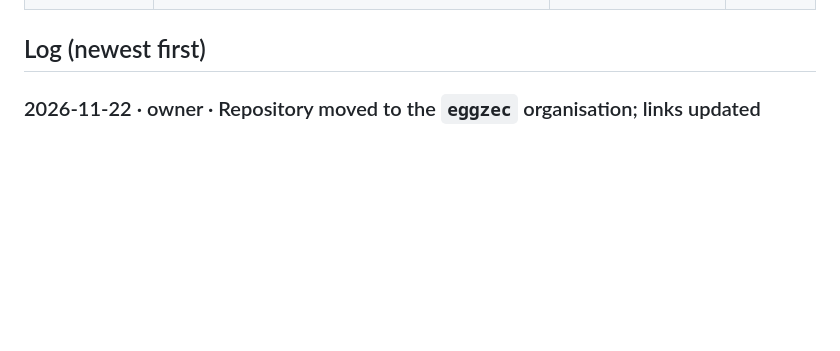
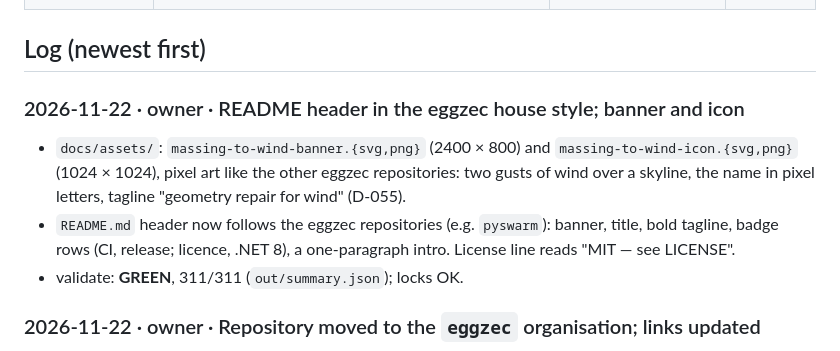
Before and after one commit to eggzec/massing-to-wind, a Markdown page: PROGRESS.md, the part around the change. GitHub-like rendering; blank space fills up the shorter version.

```diff
--- a/PROGRESS.md
+++ b/PROGRESS.md
@@ -19,6 +19,14 @@ _None open._
 | v0.2 | Not started. Plan drafted in `MILESTONES.md` (V0–V5), handoff in `docs/HANDOFF-v0.2.md`; starts when the owner approves it at the V0 gate | — | 2026-11-22 |
 
 ## Log (newest first)
+
+### 2026-11-22 · owner · README header in the eggzec house style; banner and icon
+- `docs/assets/`: `massing-to-wind-banner.{svg,png}` (2400 × 800) and `massing-to-wind-icon.{svg,png}`
+  (1024 × 1024), pixel art like the other eggzec repositories: two gusts of wind over a skyline, the name in pixel
+  letters, tagline "geometry repair for wind" (D-055).
+- `README.md` header now follows the eggzec repositories (e.g. `pyswarm`): banner, title, bold tagline, badge rows
+  (CI, release; licence, .NET 8), a one-paragraph intro. License line reads "MIT — see LICENSE".
+- validate: **GREEN**, 311/311 (`out/summary.json`); locks OK.
 
 ### 2026-11-22 · owner · Repository moved to the `eggzec` organisation; links updated
 - The repository moved from `rehman-saif/massing-to-wind` to `eggzec/massing-to-wind`. The local `origin` remote
```
Also changed, not shown: DECISIONS.md (+11 -0 lines), README.md (+15 -3 lines), docs/assets/massing-to-wind-banner.png (added), docs/assets/massing-to-wind-icon.png (added), 2 other files.
